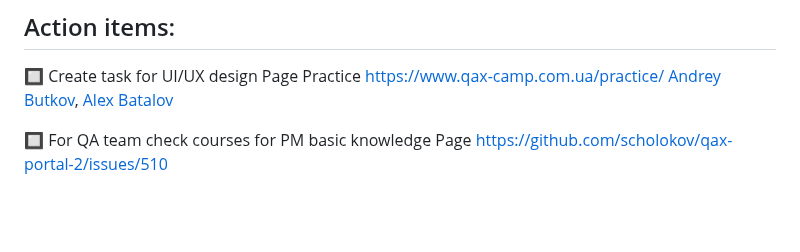
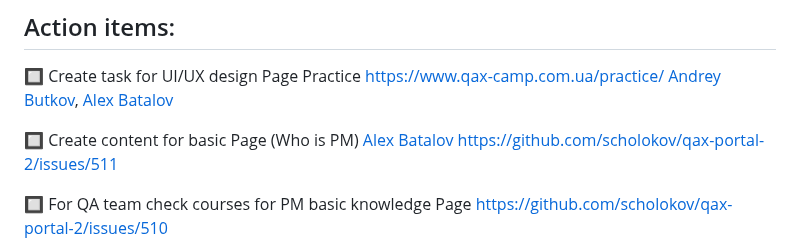
Before and after one commit to scholokov/qax-portal-2, a Markdown page: Meeting notes/Meeting notes 01.03.23.md, the part around the change. Rendered like a GitHub page; blank space fills up the shorter version.

```diff
--- a/Meeting notes/Meeting notes 01.03.23.md
+++ b/Meeting notes/Meeting notes 01.03.23.md
@@ -14,6 +14,8 @@
 ## Action items:
 
 :black_square_button:  Create task for UI/UX design Page Practice https://www.qax-camp.com.ua/practice/ [Andrey Butkov](https://github.com/ButKoff), [Alex Batalov](https://github.com/ABatalov)
+
+:black_square_button: Create content for basic Page (Who is PM)  [Alex Batalov](https://github.com/ABatalov) https://github.com/scholokov/qax-portal-2/issues/511
 
 :black_square_button: For QA team  check courses for PM basic knowledge Page https://github.com/scholokov/qax-portal-2/issues/510
 
```
